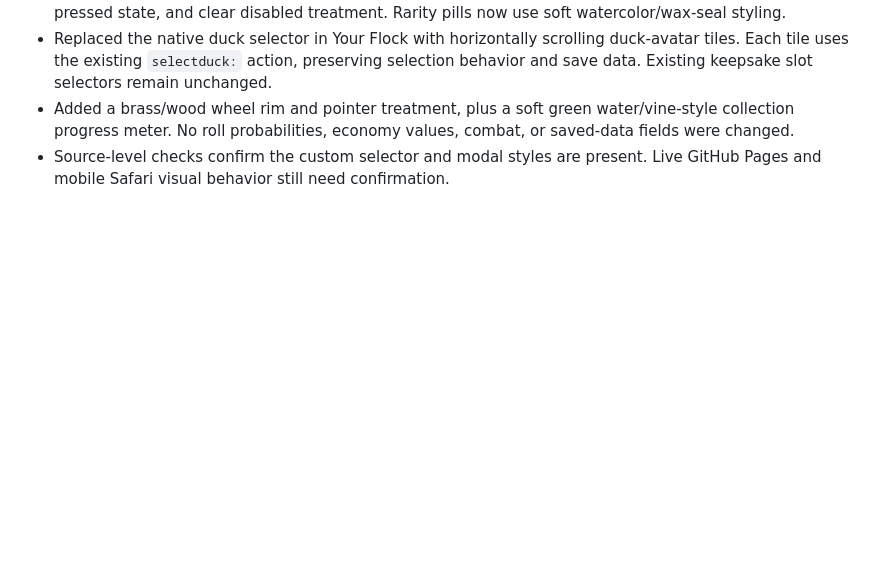
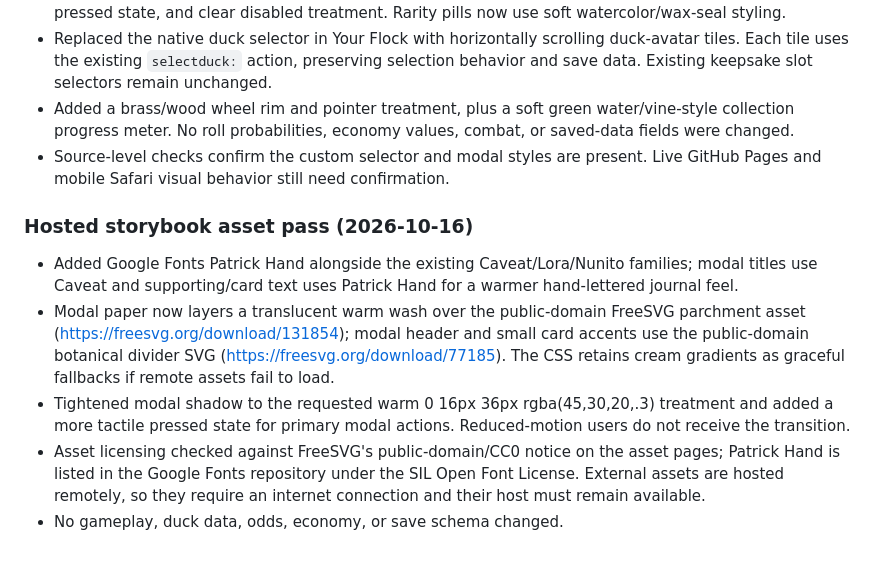
Before and after one commit to brxceOg/AbbysPond, a Markdown page: SOURCE_OF_TRUTH.md, the part around the change. GitHub-like rendering; blank space fills up the shorter version.

Commit message:
Document hosted storybook assets and font licensing

```diff
--- a/SOURCE_OF_TRUTH.md
+++ b/SOURCE_OF_TRUTH.md
@@ -737,3 +737,12 @@ Do not reintroduce generic torn-paper clipping on the header, HUD, pond, or bott
 - Replaced the native duck selector in Your Flock with horizontally scrolling duck-avatar tiles. Each tile uses the existing `selectduck:` action, preserving selection behavior and save data. Existing keepsake slot selectors remain unchanged.
 - Added a brass/wood wheel rim and pointer treatment, plus a soft green water/vine-style collection progress meter. No roll probabilities, economy values, combat, or saved-data fields were changed.
 - Source-level checks confirm the custom selector and modal styles are present. Live GitHub Pages and mobile Safari visual behavior still need confirmation.
+
+
+### Hosted storybook asset pass (2026-10-16)
+
+- Added Google Fonts Patrick Hand alongside the existing Caveat/Lora/Nunito families; modal titles use Caveat and supporting/card text uses Patrick Hand for a warmer hand-lettered journal feel.
+- Modal paper now layers a translucent warm wash over the public-domain FreeSVG parchment asset (https://freesvg.org/download/131854); modal header and small card accents use the public-domain botanical divider SVG (https://freesvg.org/download/77185). The CSS retains cream gradients as graceful fallbacks if remote assets fail to load.
+- Tightened modal shadow to the requested warm 0 16px 36px rgba(45,30,20,.3) treatment and added a more tactile pressed state for primary modal actions. Reduced-motion users do not receive the transition.
+- Asset licensing checked against FreeSVG's public-domain/CC0 notice on the asset pages; Patrick Hand is listed in the Google Fonts repository under the SIL Open Font License. External assets are hosted remotely, so they require an internet connection and their host must remain available.
+- No gameplay, duck data, odds, economy, or save schema changed.
```
